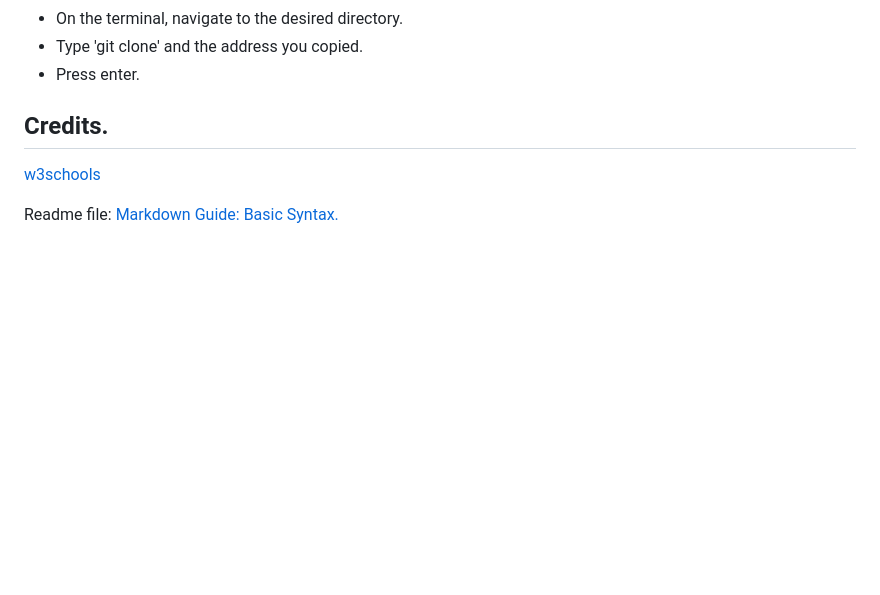
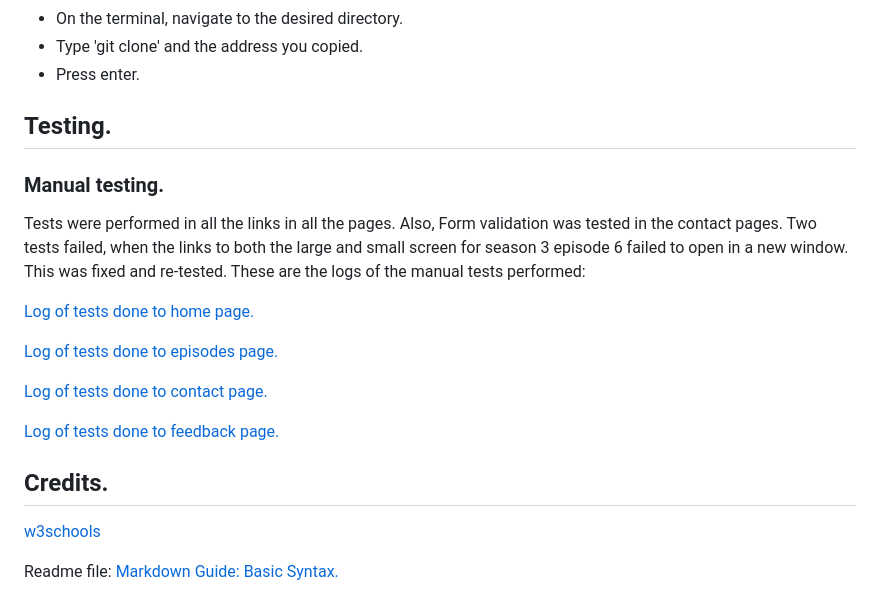
Before and after one commit to louisae452/piggy-before-the-infection-started, a Markdown page: README.md, the part around the change. GitHub-like rendering; blank space fills up the shorter version.

Commit message:
Added manual tests to readme file

```diff
--- a/README.md
+++ b/README.md
@@ -198,6 +198,23 @@ To clone the project:
 - Type 'git clone' and the address you copied.
 - Press enter.
 
+## Testing.
+
+### Manual testing.
+
+Tests were performed in all the links in all the pages. Also, Form validation was tested in the contact pages. Two tests failed, when the links to both the large and small screen for season 3 episode 6 failed to open in a new window. This was fixed and re-tested.
+These are the logs of the manual tests performed:
+
+[Log of tests done to home page.](/assets/images/readme-images/test-home.pdf)
+
+[Log of tests done to episodes page.](/assets/images/readme-images/test-gallery.pdf)
+
+[Log of tests done to contact page.](/assets/images/readme-images/test-contact.pdf)
+
+[Log of tests done to feedback page.](/assets/images/readme-images/test-success.pdf)
+
+
+
 
 
 
```
